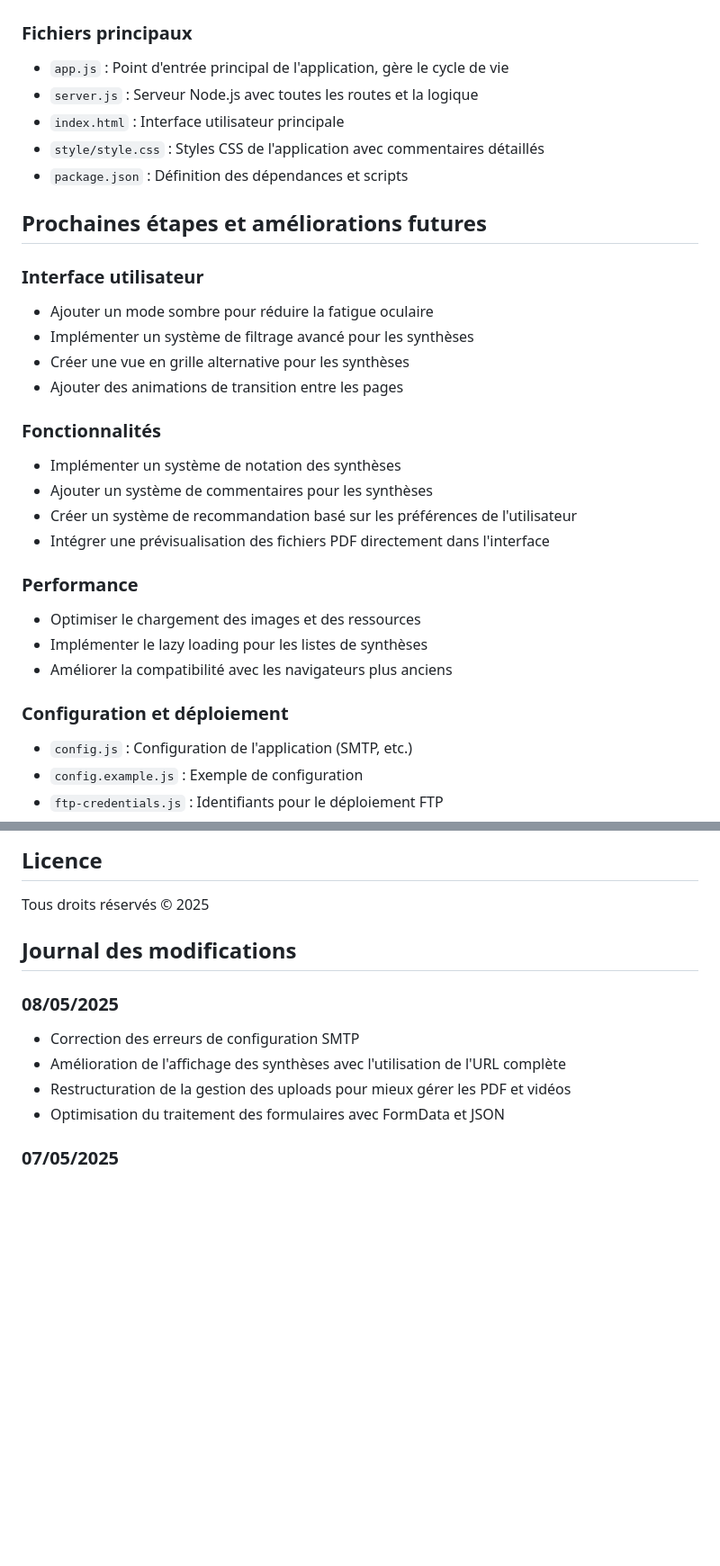
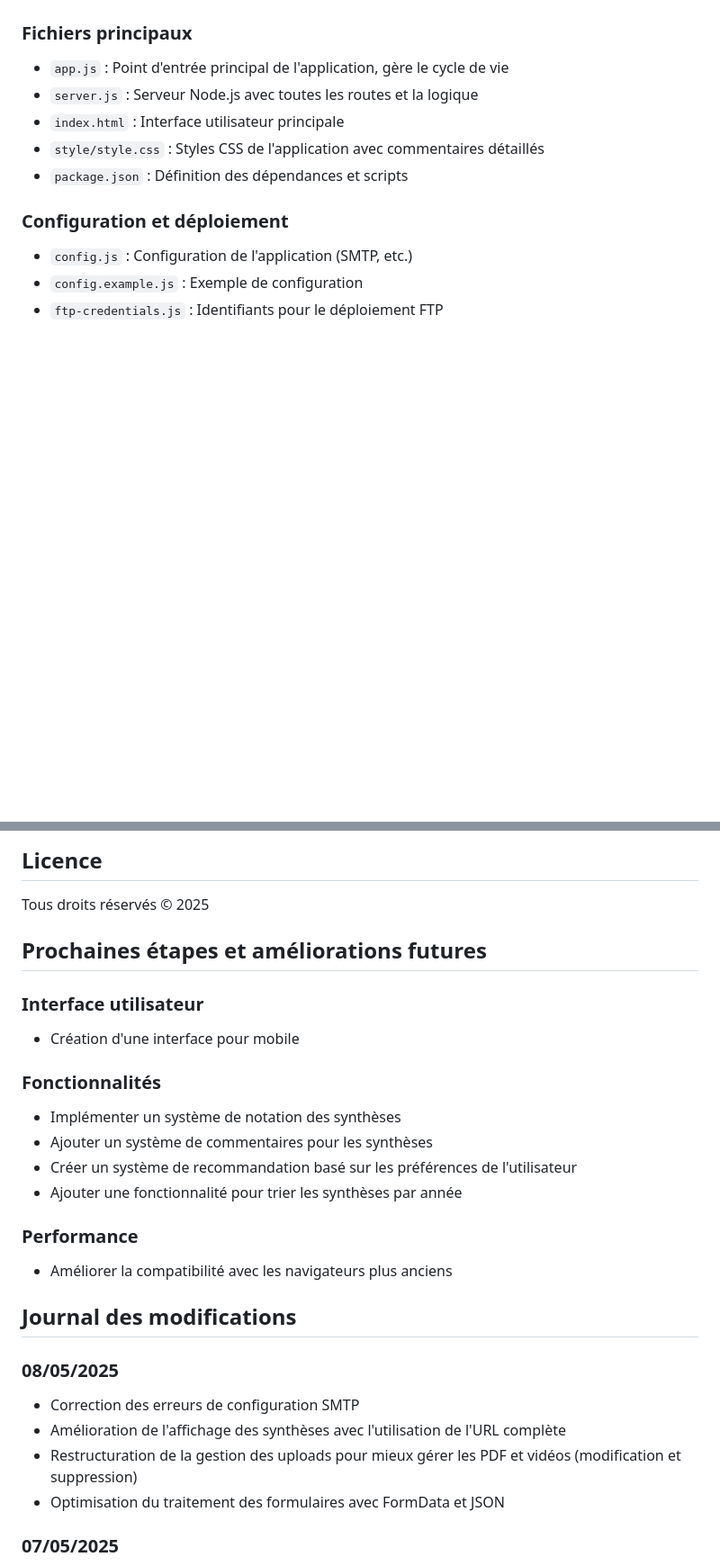
Before and after one commit to Thozma/syntheses-academiques, a Markdown page: README.md, 2 parts joined by grey strips. Shown: that part at 90% size. Rendered like a GitHub page; blank space fills up the shorter version.

Commit message:
journal de modificiation readme a jour

```diff
--- a/README.md
+++ b/README.md
@@ -121,25 +121,6 @@ node deploy.js
 - `index.html` : Interface utilisateur principale
 - `style/style.css` : Styles CSS de l'application avec commentaires détaillés
 - `package.json` : Définition des dépendances et scripts
-
-## Prochaines étapes et améliorations futures
-
-### Interface utilisateur
-- Ajouter un mode sombre pour réduire la fatigue oculaire
-- Implémenter un système de filtrage avancé pour les synthèses
-- Créer une vue en grille alternative pour les synthèses
-- Ajouter des animations de transition entre les pages
-
-### Fonctionnalités
-- Implémenter un système de notation des synthèses
-- Ajouter un système de commentaires pour les synthèses
-- Créer un système de recommandation basé sur les préférences de l'utilisateur
-- Intégrer une prévisualisation des fichiers PDF directement dans l'interface
-
-### Performance
-- Optimiser le chargement des images et des ressources
-- Implémenter le lazy loading pour les listes de synthèses
-- Améliorer la compatibilité avec les navigateurs plus anciens
 
 ### Configuration et déploiement
 - `config.js` : Configuration de l'application (SMTP, etc.)
@@ -274,12 +255,32 @@ Thomas Bauwens
 
 Tous droits réservés © 2025
 
+
+
+
+## Prochaines étapes et améliorations futures
+
+### Interface utilisateur
+- Création d'une interface pour mobile
+
+### Fonctionnalités
+- Implémenter un système de notation des synthèses
+- Ajouter un système de commentaires pour les synthèses
+- Créer un système de recommandation basé sur les préférences de l'utilisateur
+- Ajouter une fonctionnalité pour trier les synthèses par année
+
+### Performance
+- Améliorer la compatibilité avec les navigateurs plus anciens
+
+
+
+
 ## Journal des modifications
 
 ### 08/05/2025
 - Correction des erreurs de configuration SMTP
 - Amélioration de l'affichage des synthèses avec l'utilisation de l'URL complète
-- Restructuration de la gestion des uploads pour mieux gérer les PDF et vidéos
+- Restructuration de la gestion des uploads pour mieux gérer les PDF et vidéos (modification et suppression)
 - Optimisation du traitement des formulaires avec FormData et JSON
 
 ### 07/05/2025
```
